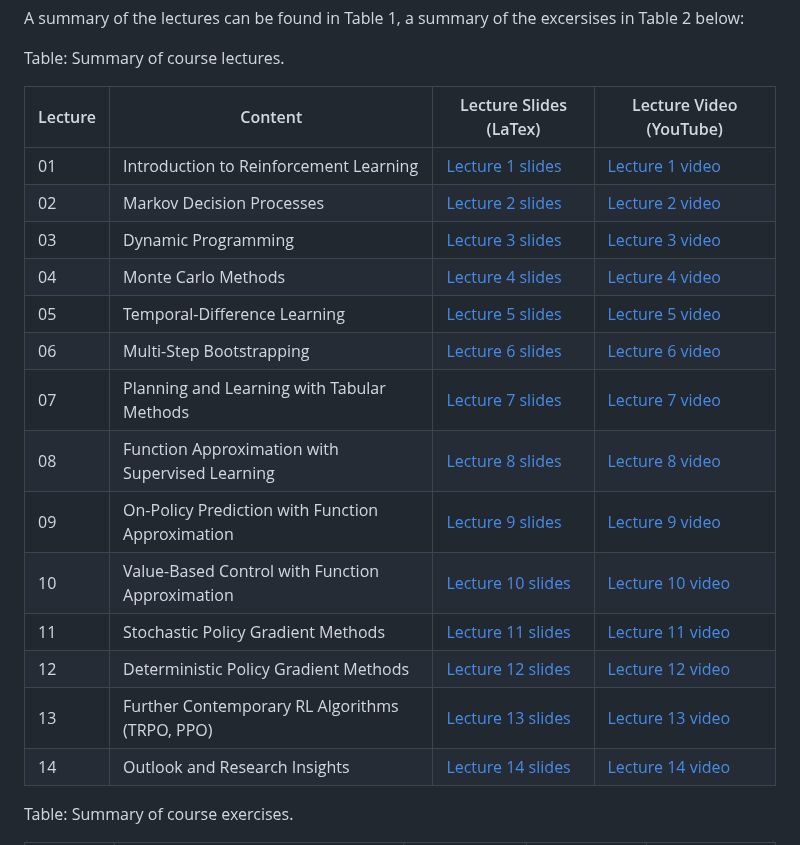
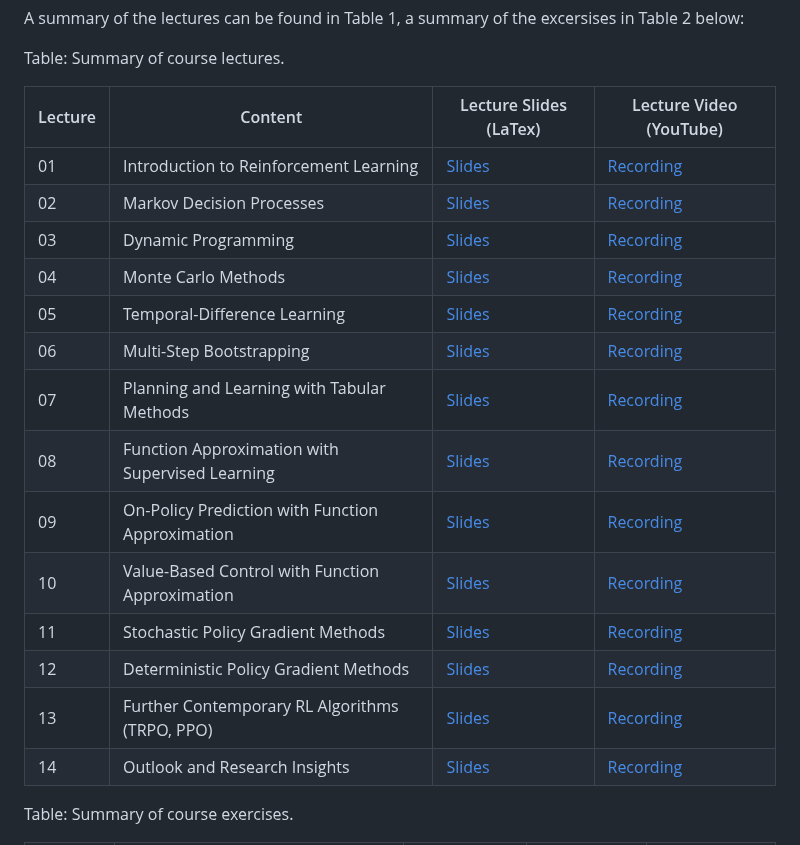
Before and after one commit to upb-lea/reinforcement_learning_course_materials, a Markdown page: paper/paper.md, the part around the change. GitHub-like rendering.

Commit message:
Updated paper

```diff
--- a/paper/paper.md
+++ b/paper/paper.md
@@ -86,20 +86,20 @@ Table: Summary of course lectures.
 
 | Lecture | Content | Lecture Slides (LaTex) | Lecture Video (YouTube) |
 |------|-----------|--------|-------|
-| 01    | Introduction to Reinforcement Learning |[Lecture 1 slides](https://github.com/upb-lea/reinforcement_learning_course_materials/blob/master/lecture_slides/tex/Lecture01.tex)|[Lecture 1 video](https://www.youtube.com/watch?v=YqlNOCD0rfA)|
-| 02    | Markov Decision Processes |[Lecture 2 slides](https://github.com/upb-lea/reinforcement_learning_course_materials/blob/master/lecture_slides/tex/Lecture02.tex) |[Lecture 2 video](https://www.youtube.com/watch?v=ywn81iGQISE)|
-| 03    | Dynamic Programming |[Lecture 3 slides](https://github.com/upb-lea/reinforcement_learning_course_materials/blob/master/lecture_slides/tex/Lecture03.tex) |[Lecture 3 video](https://www.youtube.com/watch?v=vjIiYdidFPY)|
-| 04    | Monte Carlo Methods |[Lecture 4 slides](https://github.com/upb-lea/reinforcement_learning_course_materials/blob/master/lecture_slides/tex/Lecture04.tex) |[Lecture 4 video](https://www.youtube.com/watch?v=GBL0ArlONrM)|
-| 05    | Temporal-Difference Learning |[Lecture 5 slides](https://github.com/upb-lea/reinforcement_learning_course_materials/blob/master/lecture_slides/tex/Lecture05.tex)|[Lecture 5 video](https://www.youtube.com/watch?v=Rnf9Wanxnj8)|
-| 06    | Multi-Step Bootstrapping |[Lecture 6 slides](https://github.com/upb-lea/reinforcement_learning_course_materials/blob/master/lecture_slides/tex/Lecture06.tex) |[Lecture 6 video](https://www.youtube.com/watch?v=YYTSZTyjbQ4)|
-| 07    | Planning and Learning with Tabular Methods |[Lecture 7 slides](https://github.com/upb-lea/reinforcement_learning_course_materials/blob/master/lecture_slides/tex/Lecture07.tex) |[Lecture 7 video](https://www.youtube.com/watch?v=gvJ3__GmHqo)|
-| 08    | Function Approximation with Supervised Learning |[Lecture 8 slides](https://github.com/upb-lea/reinforcement_learning_course_materials/blob/master/lecture_slides/tex/Lecture08.tex) |[Lecture 8 video](https://www.youtube.com/watch?v=tXAxTiuvges)|
-| 09    | On-Policy Prediction with Function Approximation |[Lecture 9 slides](https://github.com/upb-lea/reinforcement_learning_course_materials/blob/master/lecture_slides/tex/Lecture09.tex)|[Lecture 9 video](https://www.youtube.com/watch?v=aA3MFRHrrtg)|
-| 10   | Value-Based Control with Function Approximation |[Lecture 10 slides](https://github.com/upb-lea/reinforcement_learning_course_materials/blob/master/lecture_slides/tex/Lecture10.tex)|[Lecture 10 video](https://www.youtube.com/watch?v=LE9dVVj5700)|
-| 11   | Stochastic Policy Gradient Methods |[Lecture 11 slides](https://github.com/upb-lea/reinforcement_learning_course_materials/blob/master/lecture_slides/tex/Lecture11.tex)|[Lecture 11 video](https://www.youtube.com/watch?v=LzuZUyVr2mY)|
-| 12   | Deterministic Policy Gradient Methods  |[Lecture 12 slides](https://github.com/upb-lea/reinforcement_learning_course_materials/blob/master/lecture_slides/tex/Lecture12.tex)|[Lecture 12 video](https://www.youtube.com/watch?v=i6hOcGIgdoQ)|
-| 13   | Further Contemporary RL Algorithms (TRPO, PPO) |[Lecture 13 slides](https://github.com/upb-lea/reinforcement_learning_course_materials/blob/master/lecture_slides/tex/Lecture13.tex)|[Lecture 13 video](https://www.youtube.com/watch?v=H8rElrvs9Lo)|
-| 14   | Outlook and Research Insights |[Lecture 14 slides](https://github.com/upb-lea/reinforcement_learning_course_materials/blob/master/lecture_slides/tex/Lecture14.tex)|[Lecture 14 video](https://www.youtube.com/watch?v=-TEzYSzXhW4)|
+| 01    | Introduction to Reinforcement Learning |[Slides](https://github.com/upb-lea/reinforcement_learning_course_materials/blob/master/lecture_slides/tex/Lecture01.tex)|[Recording](https://www.youtube.com/watch?v=YqlNOCD0rfA)|
+| 02    | Markov Decision Processes |[Slides](https://github.com/upb-lea/reinforcement_learning_course_materials/blob/master/lecture_slides/tex/Lecture02.tex) |[Recording](https://www.youtube.com/watch?v=ywn81iGQISE)|
+| 03    | Dynamic Programming |[Slides](https://github.com/upb-lea/reinforcement_learning_course_materials/blob/master/lecture_slides/tex/Lecture03.tex) |[Recording](https://www.youtube.com/watch?v=vjIiYdidFPY)|
+| 04    | Monte Carlo Methods |[Slides](https://github.com/upb-lea/reinforcement_learning_course_materials/blob/master/lecture_slides/tex/Lecture04.tex) |[Recording](https://www.youtube.com/watch?v=GBL0ArlONrM)|
+| 05    | Temporal-Difference Learning |[Slides](https://github.com/upb-lea/reinforcement_learning_course_materials/blob/master/lecture_slides/tex/Lecture05.tex)|[Recording](https://www.youtube.com/watch?v=Rnf9Wanxnj8)|
+| 06    | Multi-Step Bootstrapping |[Slides](https://github.com/upb-lea/reinforcement_learning_course_materials/blob/master/lecture_slides/tex/Lecture06.tex) |[Recording](https://www.youtube.com/watch?v=YYTSZTyjbQ4)|
+| 07    | Planning and Learning with Tabular Methods |[Slides](https://github.com/upb-lea/reinforcement_learning_course_materials/blob/master/lecture_slides/tex/Lecture07.tex) |[Recording](https://www.youtube.com/watch?v=gvJ3__GmHqo)|
+| 08    | Function Approximation with Supervised Learning |[Slides](https://github.com/upb-lea/reinforcement_learning_course_materials/blob/master/lecture_slides/tex/Lecture08.tex) |[Recording](https://www.youtube.com/watch?v=tXAxTiuvges)|
+| 09    | On-Policy Prediction with Function Approximation |[Slides](https://github.com/upb-lea/reinforcement_learning_course_materials/blob/master/lecture_slides/tex/Lecture09.tex)|[Recording](https://www.youtube.com/watch?v=aA3MFRHrrtg)|
+| 10   | Value-Based Control with Function Approximation |[Slides](https://github.com/upb-lea/reinforcement_learning_course_materials/blob/master/lecture_slides/tex/Lecture10.tex)|[Recording](https://www.youtube.com/watch?v=LE9dVVj5700)|
+| 11   | Stochastic Policy Gradient Methods |[Slides](https://github.com/upb-lea/reinforcement_learning_course_materials/blob/master/lecture_slides/tex/Lecture11.tex)|[Recording](https://www.youtube.com/watch?v=LzuZUyVr2mY)|
+| 12   | Deterministic Policy Gradient Methods  |[Slides](https://github.com/upb-lea/reinforcement_learning_course_materials/blob/master/lecture_slides/tex/Lecture12.tex)|[Recording](https://www.youtube.com/watch?v=i6hOcGIgdoQ)|
+| 13   | Further Contemporary RL Algorithms (TRPO, PPO) |[Slides](https://github.com/upb-lea/reinforcement_learning_course_materials/blob/master/lecture_slides/tex/Lecture13.tex)|[Recording](https://www.youtube.com/watch?v=H8rElrvs9Lo)|
+| 14   | Outlook and Research Insights |[Slides](https://github.com/upb-lea/reinforcement_learning_course_materials/blob/master/lecture_slides/tex/Lecture14.tex)|[Recording](https://www.youtube.com/watch?v=-TEzYSzXhW4)|
 
 
 Table: Summary of course exercises.
```
